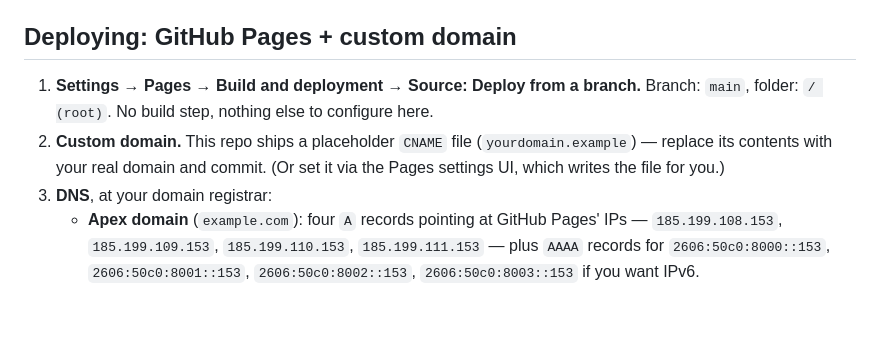
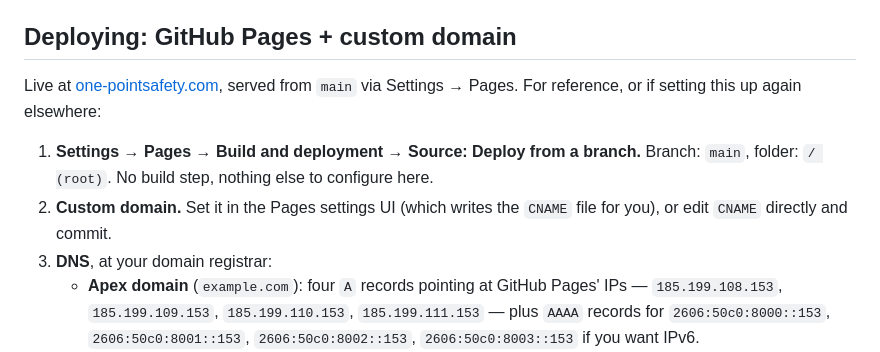
Before and after one commit to gtharp/One-Point-Safety, a Markdown page: README.md, the part around the change. Drawn GitHub-style; blank space fills up the shorter version.

Commit message:
Update README now that Pages + the real domain are live
Replaces the placeholder-CNAME instructions with a pointer to the live
site now that Pages is enabled and one-pointsafety.com is set.

Co-Authored-By: Claude Sonnet 5 <noreply@anthropic.com>
Claude-Session: https://claude.ai/code/session_01VK7XQzWBnUi8321qeJAZGz

```diff
--- a/README.md
+++ b/README.md
@@ -170,13 +170,15 @@ than several things tiered Rare, so they moved to Wild. Tiers in
 
 ## Deploying: GitHub Pages + custom domain
 
+Live at [one-pointsafety.com](https://one-pointsafety.com), served from
+`main` via Settings → Pages. For reference, or if setting this up again
+elsewhere:
+
 1. **Settings → Pages → Build and deployment → Source: Deploy from a
    branch.** Branch: `main`, folder: `/ (root)`. No build step, nothing
    else to configure here.
-2. **Custom domain.** This repo ships a placeholder `CNAME` file
-   (`yourdomain.example`) — replace its contents with your real domain and
-   commit. (Or set it via the Pages settings UI, which writes the file for
-   you.)
+2. **Custom domain.** Set it in the Pages settings UI (which writes the
+   `CNAME` file for you), or edit `CNAME` directly and commit.
 3. **DNS**, at your domain registrar:
    - **Apex domain** (`example.com`): four `A` records pointing at
      GitHub Pages' IPs — `185.199.108.153`, `185.199.109.153`,
```
